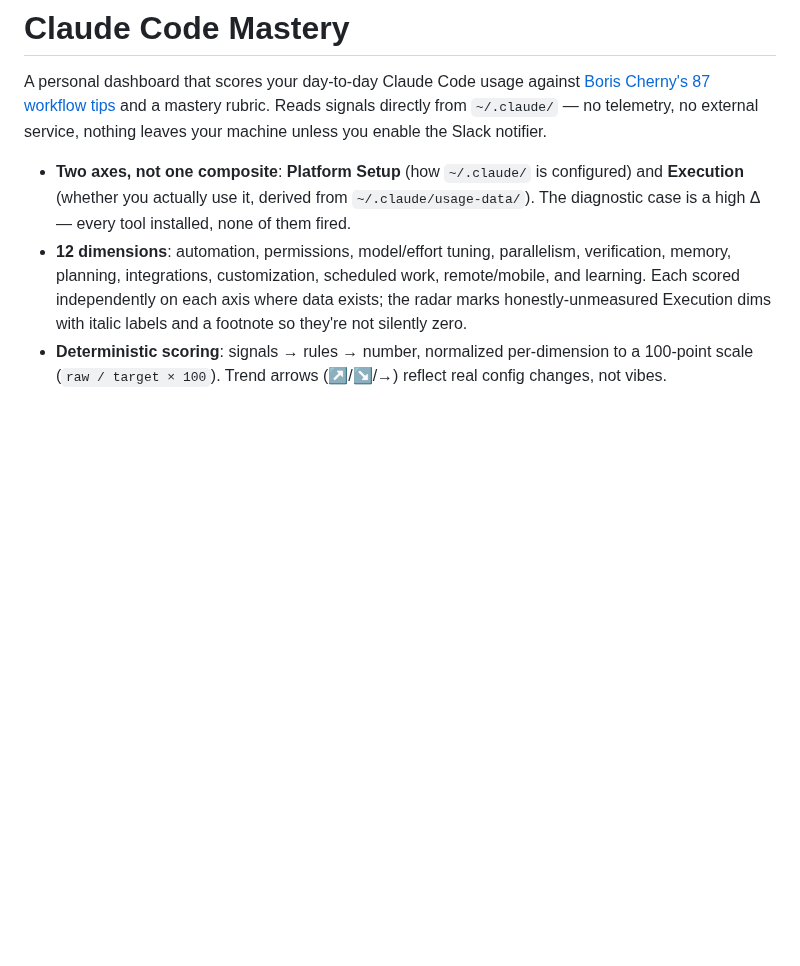
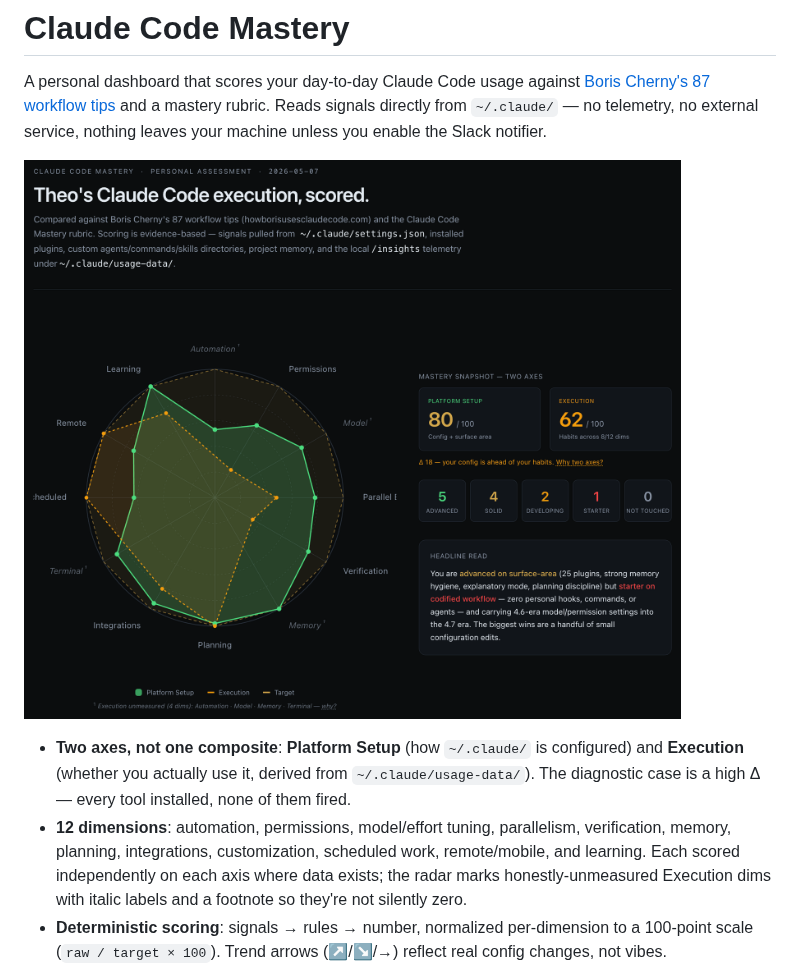
Before and after one commit to theoju/claude-code-self-assessment, a Markdown page: README.md, the part around the change. Rendered like a GitHub page; pictures changed too: docs/images/mastery-dashboard.png (added); blank space fills up the shorter version.

Commit message:
docs: add dashboard screenshot to README hero (#28)
Adds a screenshot of the live mastery dashboard immediately after the
opening paragraph so visitors can see what the project produces before
parsing the bullet list. Image is named mastery-dashboard.png to stay
clear of the dashboard-*.png tooling-artifact ignore pattern.

Co-authored-by: Claude Opus 4.7 (1M context) <noreply@anthropic.com>

```diff
--- a/README.md
+++ b/README.md
@@ -5,6 +5,8 @@ A personal dashboard that scores your day-to-day Claude Code usage against
 mastery rubric. Reads signals directly from `~/.claude/` — no telemetry, no
 external service, nothing leaves your machine unless you enable the Slack
 notifier.
+
+![Dashboard overview — two-axis scoring (Platform Setup vs Execution), 12-dimension radar, milestone progression, and the headline read.](docs/images/mastery-dashboard.png)
 
 - **Two axes, not one composite**: **Platform Setup** (how `~/.claude/` is
   configured) and **Execution** (whether you actually use it, derived from
```
